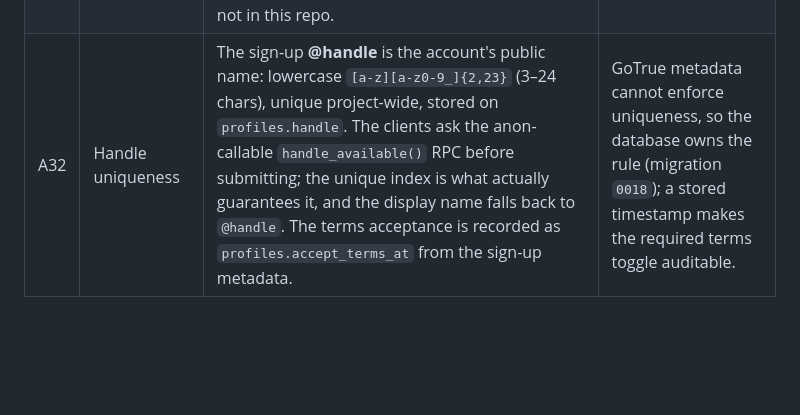
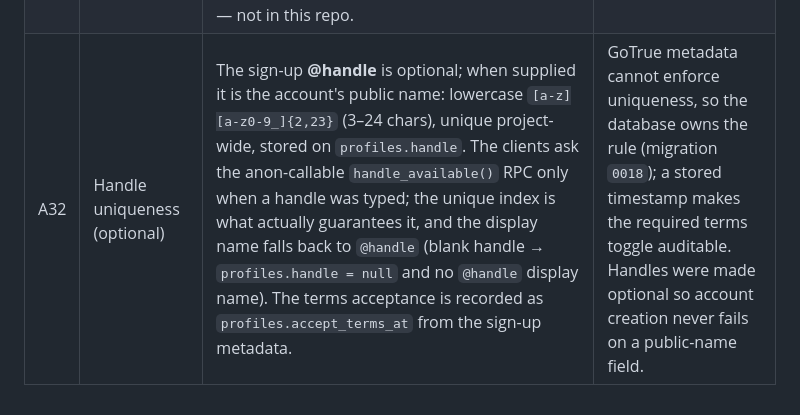
Before and after one commit to saidburte-netizen/Famiiah, a Markdown page: docs/ASSUMPTIONS.md, the part around the change. GitHub-like rendering; blank space fills up the shorter version.

Commit message:
docs: reflect optional sign-up handle (A32, auth section)

```diff
--- a/docs/ASSUMPTIONS.md
+++ b/docs/ASSUMPTIONS.md
@@ -38,4 +38,4 @@ changes.
 | A29 | Direct RLS writes | Creating/editing a property or unit is a plain PostgREST insert/update guarded by RLS (`owner`/`manager` policies), not an RPC. Payments, leases, stock movements and voids go through SECURITY DEFINER RPCs. | CRUD with no cross-table business rule stays on RLS; anything needing invariants/audit stays server-side. |
 | A30 | Stock rentals | Renting out / returning stock goes through `rent_stock_item` / `return_stock_item`; `stock_rentals` is read-only over PostgREST (RLS). The app picks a tenant and a due date. | Writes touch `stock_items` quantity, so they must be server-side. |
 | A31 | Push notifications | The app stores its Expo push token via `register_device_token`; the daily `send-reminders` cron queues reminders and then dispatches queued push rows to the Expo push API (marking `sent`/`failed`). Delivery needs FCM (Android) / APNs (iOS) credentials configured in EAS and an optional `EXPO_ACCESS_TOKEN` secret — not in this repo. | Keeps provider credentials in EAS; the token table + RPC are the only server contract. |
-| A32 | Handle uniqueness | The sign-up **@handle** is the account's public name: lowercase `[a-z][a-z0-9_]{2,23}` (3–24 chars), unique project-wide, stored on `profiles.handle`. The clients ask the anon-callable `handle_available()` RPC before submitting; the unique index is what actually guarantees it, and the display name falls back to `@handle`. The terms acceptance is recorded as `profiles.accept_terms_at` from the sign-up metadata. | GoTrue metadata cannot enforce uniqueness, so the database owns the rule (migration `0018`); a stored timestamp makes the required terms toggle auditable. |
+| A32 | Handle uniqueness (optional) | The sign-up **@handle** is optional; when supplied it is the account's public name: lowercase `[a-z][a-z0-9_]{2,23}` (3–24 chars), unique project-wide, stored on `profiles.handle`. The clients ask the anon-callable `handle_available()` RPC only when a handle was typed; the unique index is what actually guarantees it, and the display name falls back to `@handle` (blank handle → `profiles.handle = null` and no `@handle` display name). The terms acceptance is recorded as `profiles.accept_terms_at` from the sign-up metadata. | GoTrue metadata cannot enforce uniqueness, so the database owns the rule (migration `0018`); a stored timestamp makes the required terms toggle auditable. Handles were made optional so account creation never fails on a public-name field. |
```
Also changed, not shown: docs/ARCHITECTURE.md (+10 -8 lines).
